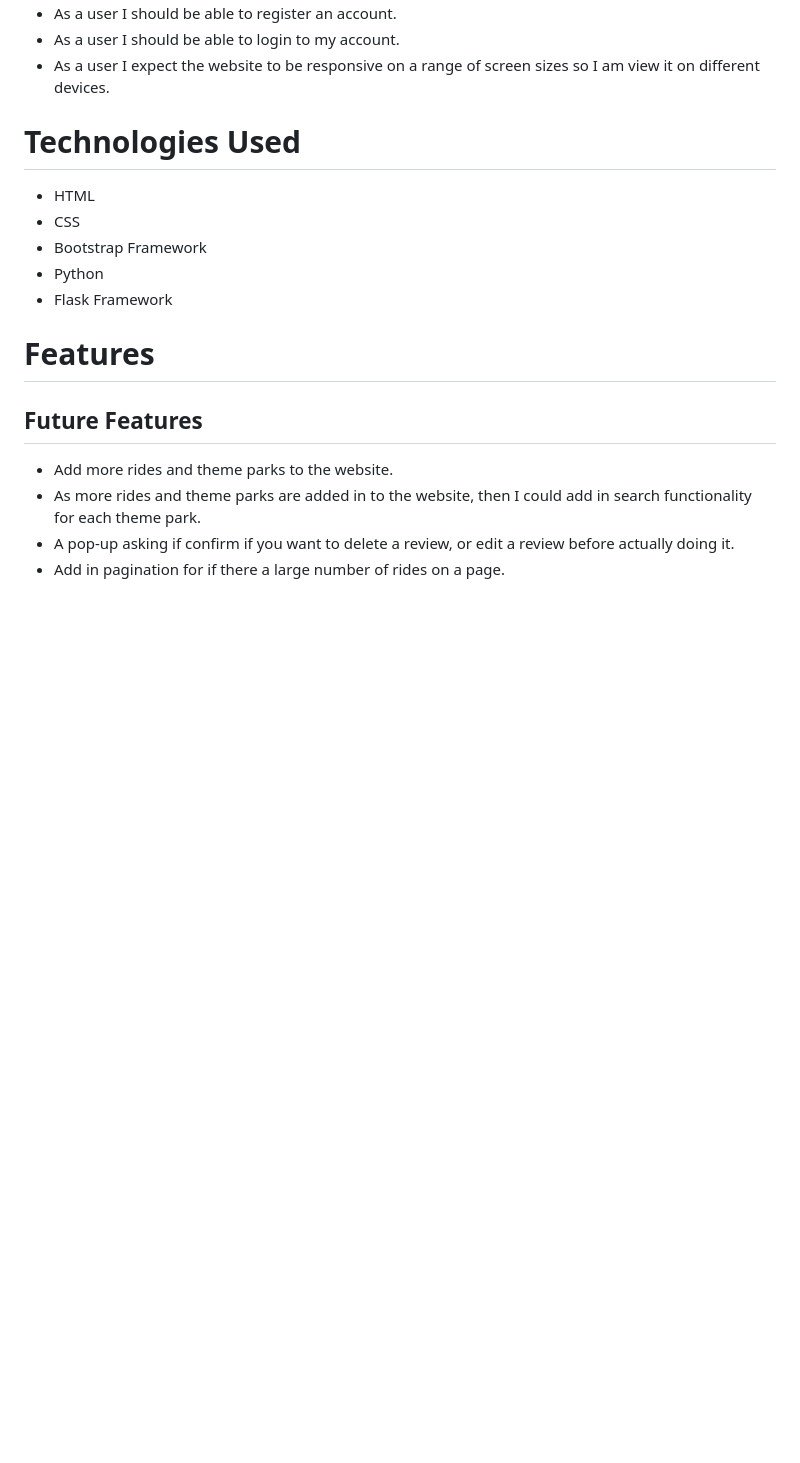
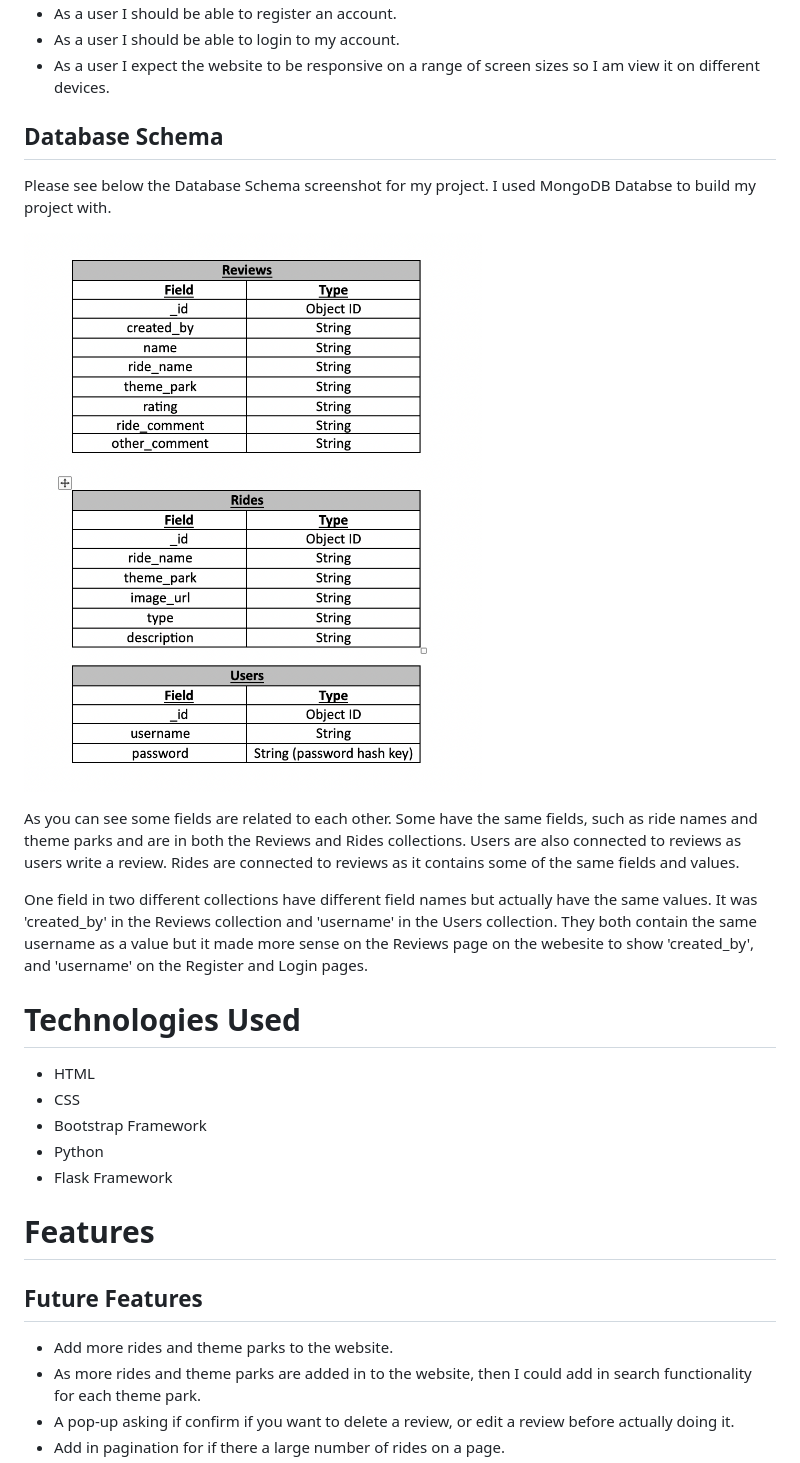
Before and after one commit to hannahro15/Theme-park-reviews-site, a Markdown page: README.md, the part around the change. Drawn GitHub-style; pictures changed too: documentation/ms3-schema.png (added); blank space fills up the shorter version.

Commit message:
Add database schema and database info to readme

```diff
--- a/README.md
+++ b/README.md
@@ -90,6 +90,15 @@ https://theme-park-reviews-website-f1f235eaa19d.herokuapp.com/
 * As a user I should be able to login to my account.
 * As a user I expect the website to be responsive on a range of screen sizes so I am view it on different devices.
 
+##  Database Schema
+
+Please see below the Database Schema screenshot for my project. I used MongoDB Databse to build my project with.
+
+![screenshot](documentation/ms3-schema.png)
+
+As you can see some fields are related to each other. Some have the same fields, such as ride names and theme parks and are in both the Reviews and Rides collections. Users are also connected to reviews as users write a review. Rides are connected to reviews as it contains some of the same fields and values.
+
+One field in two different collections have different field names but actually have the same values. It was 'created_by' in the Reviews collection and 'username' in the Users collection. They both contain the same username as a value but it made more sense on the Reviews page on the webesite to show 'created_by', and 'username' on the Register and Login pages.
 
 # Technologies Used
 * HTML
@@ -97,6 +106,7 @@ https://theme-park-reviews-website-f1f235eaa19d.herokuapp.com/
 * Bootstrap Framework
 * Python
 * Flask Framework
+
 
 # Features
 
```
